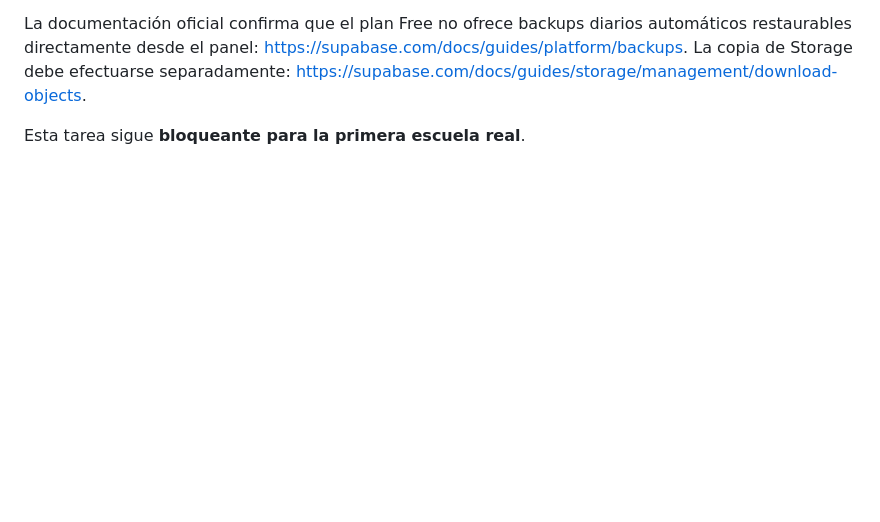
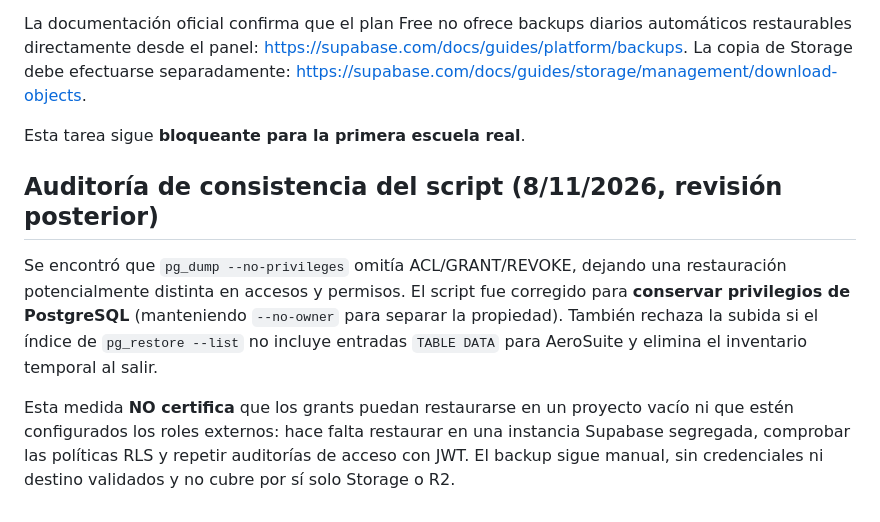
Before and after one commit to gusfab71-cmd/gentedevuelo, a Markdown page: docs/aerosuite-plan-respaldo-recuperacion-2026-11-08.md, the part around the change. Rendered like a GitHub page; blank space fills up the shorter version.

Commit message:
docs: document preservation of ACLs in encrypted backup and remaining restore gate

```diff
--- a/docs/aerosuite-plan-respaldo-recuperacion-2026-11-08.md
+++ b/docs/aerosuite-plan-respaldo-recuperacion-2026-11-08.md
@@ -62,3 +62,17 @@ La prueba `pg_restore --list` solo comprueba que el archivo contiene un índice
 La documentación oficial confirma que el plan Free no ofrece backups diarios automáticos restaurables directamente desde el panel: https://supabase.com/docs/guides/platform/backups. La copia de Storage debe efectuarse separadamente: https://supabase.com/docs/guides/storage/management/download-objects.
 
 Esta tarea sigue **bloqueante para la primera escuela real**.
+
+## Auditoría de consistencia del script (8/11/2026, revisión posterior)
+Se encontró que `pg_dump --no-privileges` omitía ACL/GRANT/REVOKE,
+dejando una restauración potencialmente distinta en accesos y permisos.
+El script fue corregido para **conservar privilegios de PostgreSQL**
+(manteniendo `--no-owner` para separar la propiedad). También rechaza
+la subida si el índice de `pg_restore --list` no incluye entradas
+`TABLE DATA` para AeroSuite y elimina el inventario temporal al salir.
+
+Esta medida **NO certifica** que los grants puedan restaurarse en un
+proyecto vacío ni que estén configurados los roles externos: hace falta
+restaurar en una instancia Supabase segregada, comprobar las políticas RLS
+y repetir auditorías de acceso con JWT. El backup sigue manual, sin
+credenciales ni destino validados y no cubre por sí solo Storage o R2.
```
